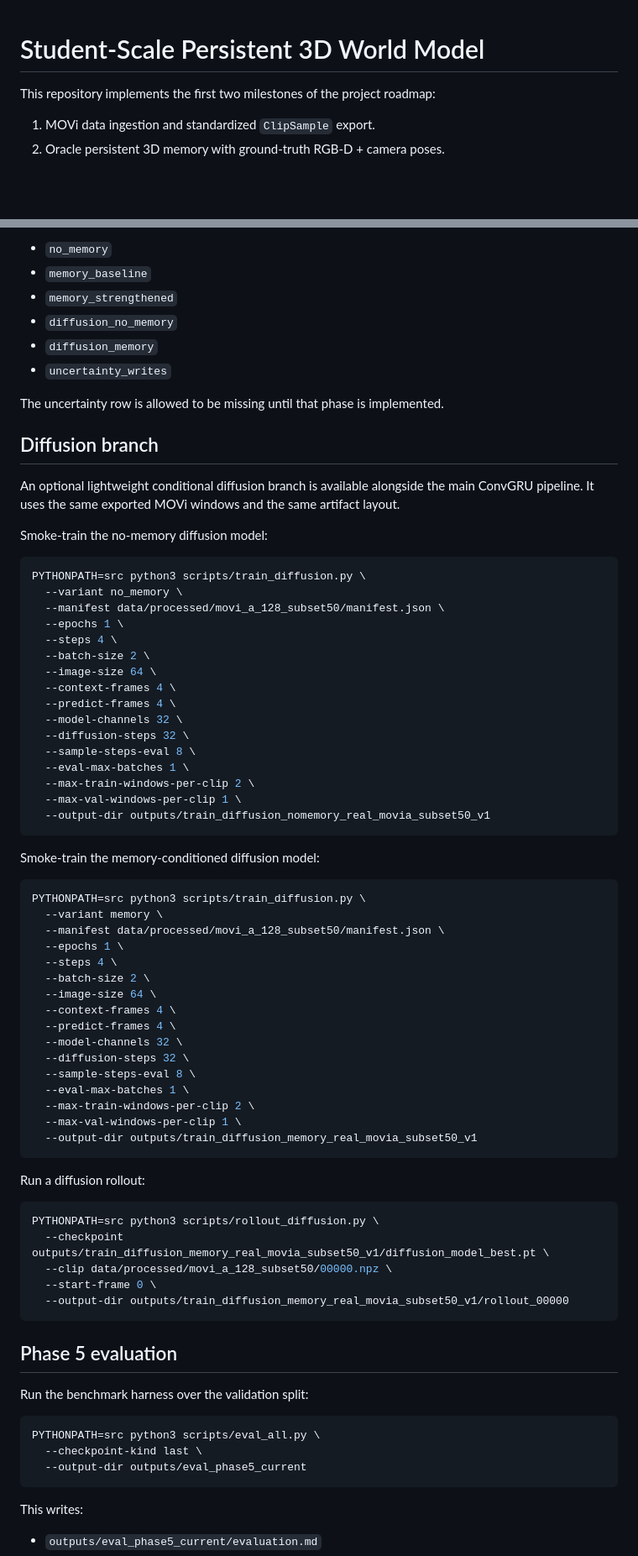
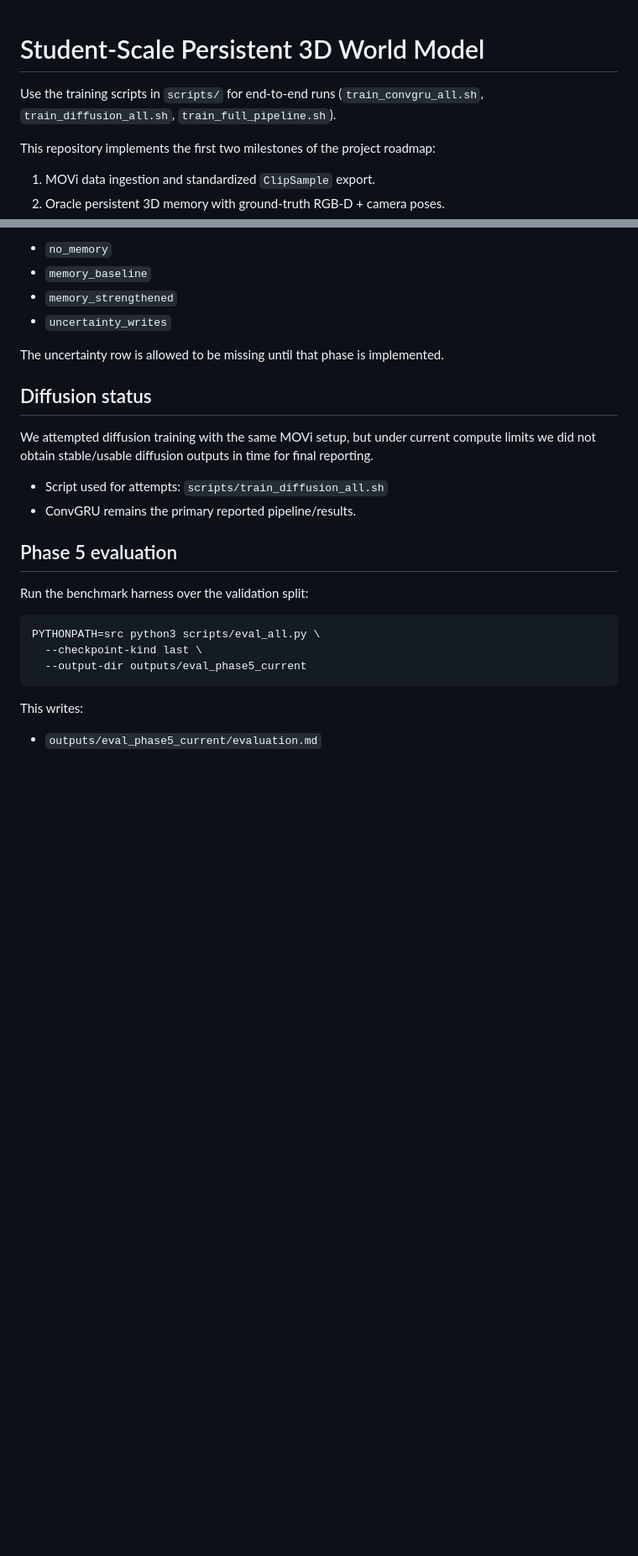
Before and after one commit to Jitarth1102/World-Model, a Markdown page: README.md, 2 parts joined by grey strips. Shown at 84% size. Rendered like a GitHub page; blank space fills up the shorter version.

````diff
--- a/README.md
+++ b/README.md
@@ -1,4 +1,6 @@
 # Student-Scale Persistent 3D World Model
+
+Use the training scripts in `scripts/` for end-to-end runs (`train_convgru_all.sh`, `train_diffusion_all.sh`, `train_full_pipeline.sh`).
 
 This repository implements the first two milestones of the project roadmap:
 
@@ -142,69 +165,16 @@ By default the script looks for:
 - `no_memory`
 - `memory_baseline`
 - `memory_strengthened`
-- `diffusion_no_memory`
-- `diffusion_memory`
 - `uncertainty_writes`
 
 The uncertainty row is allowed to be missing until that phase is implemented.
 
-## Diffusion branch
+## Diffusion status
 
-An optional lightweight conditional diffusion branch is available alongside the
-main ConvGRU pipeline. It uses the same exported MOVi windows and the same
-artifact layout.
+We attempted diffusion training with the same MOVi setup, but under current compute limits we did not obtain stable/usable diffusion outputs in time for final reporting.
 
-Smoke-train the no-memory diffusion model:
-
-```bash
-PYTHONPATH=src python3 scripts/train_diffusion.py \
-  --variant no_memory \
-  --manifest data/processed/movi_a_128_subset50/manifest.json \
-  --epochs 1 \
-  --steps 4 \
-  --batch-size 2 \
-  --image-size 64 \
-  --context-frames 4 \
-  --predict-frames 4 \
-  --model-channels 32 \
-  --diffusion-steps 32 \
-  --sample-steps-eval 8 \
-  --eval-max-batches 1 \
-  --max-train-windows-per-clip 2 \
-  --max-val-windows-per-clip 1 \
-  --output-dir outputs/train_diffusion_nomemory_real_movia_subset50_v1
-```
-
-Smoke-train the memory-conditioned diffusion model:
-
-```bash
-PYTHONPATH=src python3 scripts/train_diffusion.py \
-  --variant memory \
-  --manifest data/processed/movi_a_128_subset50/manifest.json \
-  --epochs 1 \
-  --steps 4 \
-  --batch-size 2 \
-  --image-size 64 \
-  --context-frames 4 \
-  --predict-frames 4 \
-  --model-channels 32 \
-  --diffusion-steps 32 \
-  --sample-steps-eval 8 \
-  --eval-max-batches 1 \
-  --max-train-windows-per-clip 2 \
-  --max-val-windows-per-clip 1 \
-  --output-dir outputs/train_diffusion_memory_real_movia_subset50_v1
-```
-
-Run a diffusion rollout:
-
-```bash
-PYTHONPATH=src python3 scripts/rollout_diffusion.py \
-  --checkpoint outputs/train_diffusion_memory_real_movia_subset50_v1/diffusion_model_best.pt \
-  --clip data/processed/movi_a_128_subset50/00000.npz \
-  --start-frame 0 \
-  --output-dir outputs/train_diffusion_memory_real_movia_subset50_v1/rollout_00000
-```
+- Script used for attempts: `scripts/train_diffusion_all.sh`
+- ConvGRU remains the primary reported pipeline/results.
 
 ## Phase 5 evaluation
 
````
Also changed, not shown: other parts of README.md (+23 -2 lines).
